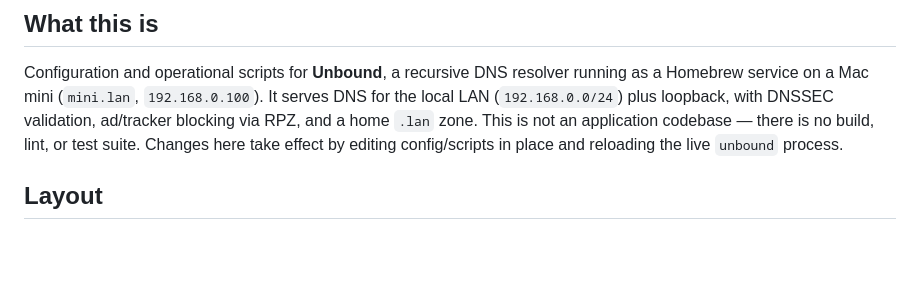
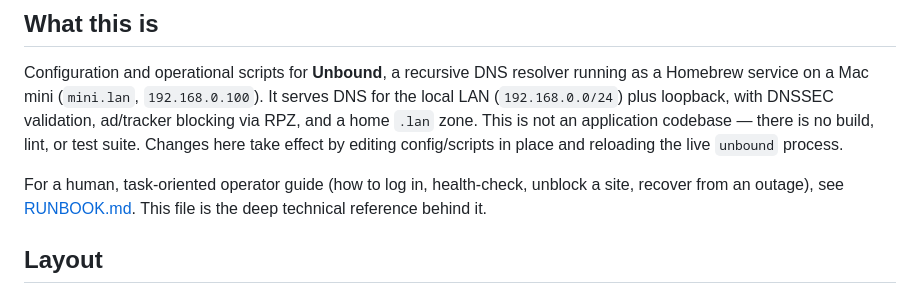
Before and after one commit to archpc/unbound, a Markdown page: CLAUDE.md, the part around the change. Rendered like a GitHub page; blank space fills up the shorter version.

```diff
--- a/CLAUDE.md
+++ b/CLAUDE.md
@@ -9,6 +9,10 @@ service on a Mac mini (`mini.lan`, `192.168.0.100`). It serves DNS for the local
 plus loopback, with DNSSEC validation, ad/tracker blocking via RPZ, and a home `.lan` zone. This is not
 an application codebase — there is no build, lint, or test suite. Changes here take effect by editing
 config/scripts in place and reloading the live `unbound` process.
+
+For a human, task-oriented operator guide (how to log in, health-check, unblock a site,
+recover from an outage), see [RUNBOOK.md](RUNBOOK.md). This file is the deep technical
+reference behind it.
 
 ## Layout
 
```
Also changed, not shown: RUNBOOK.md (added, +285 -0 lines).
